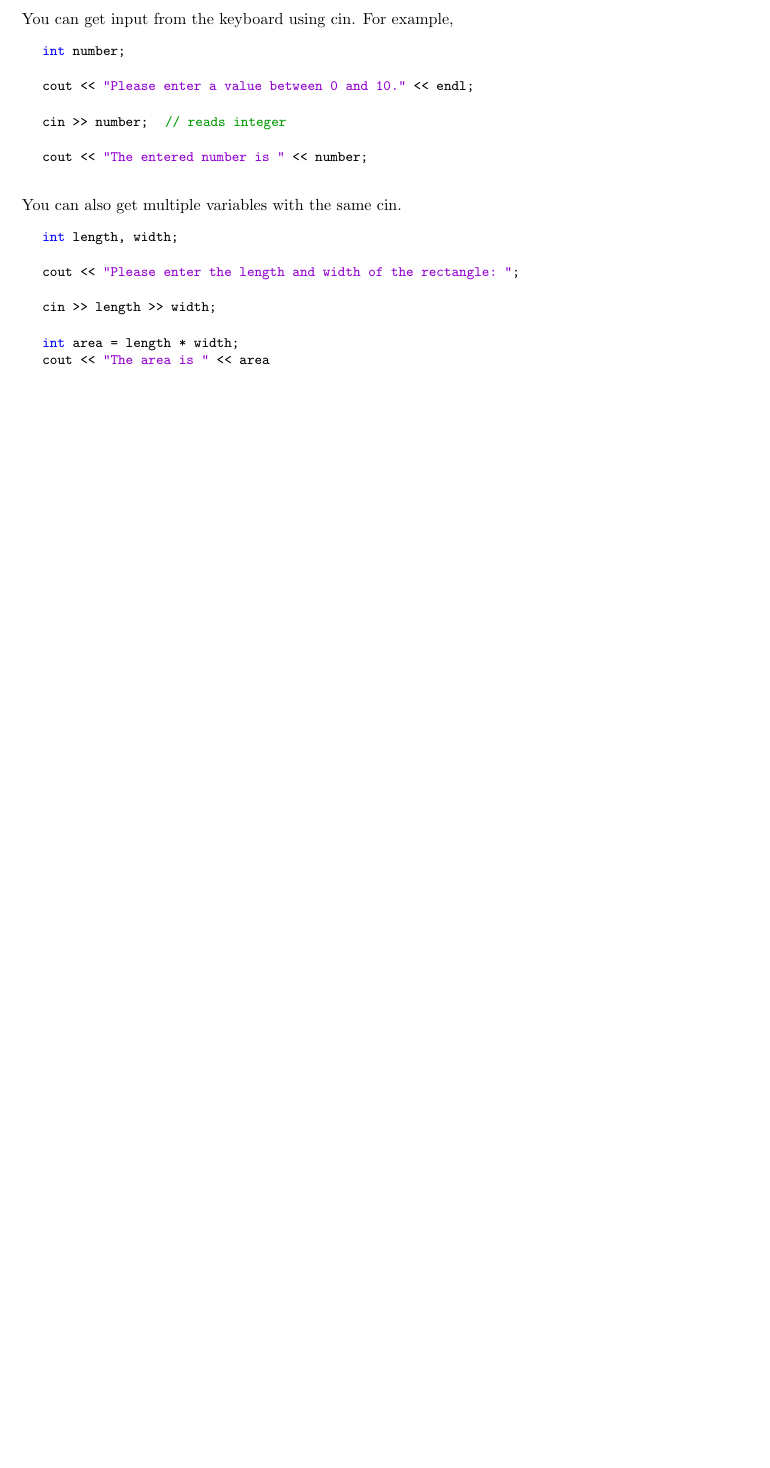
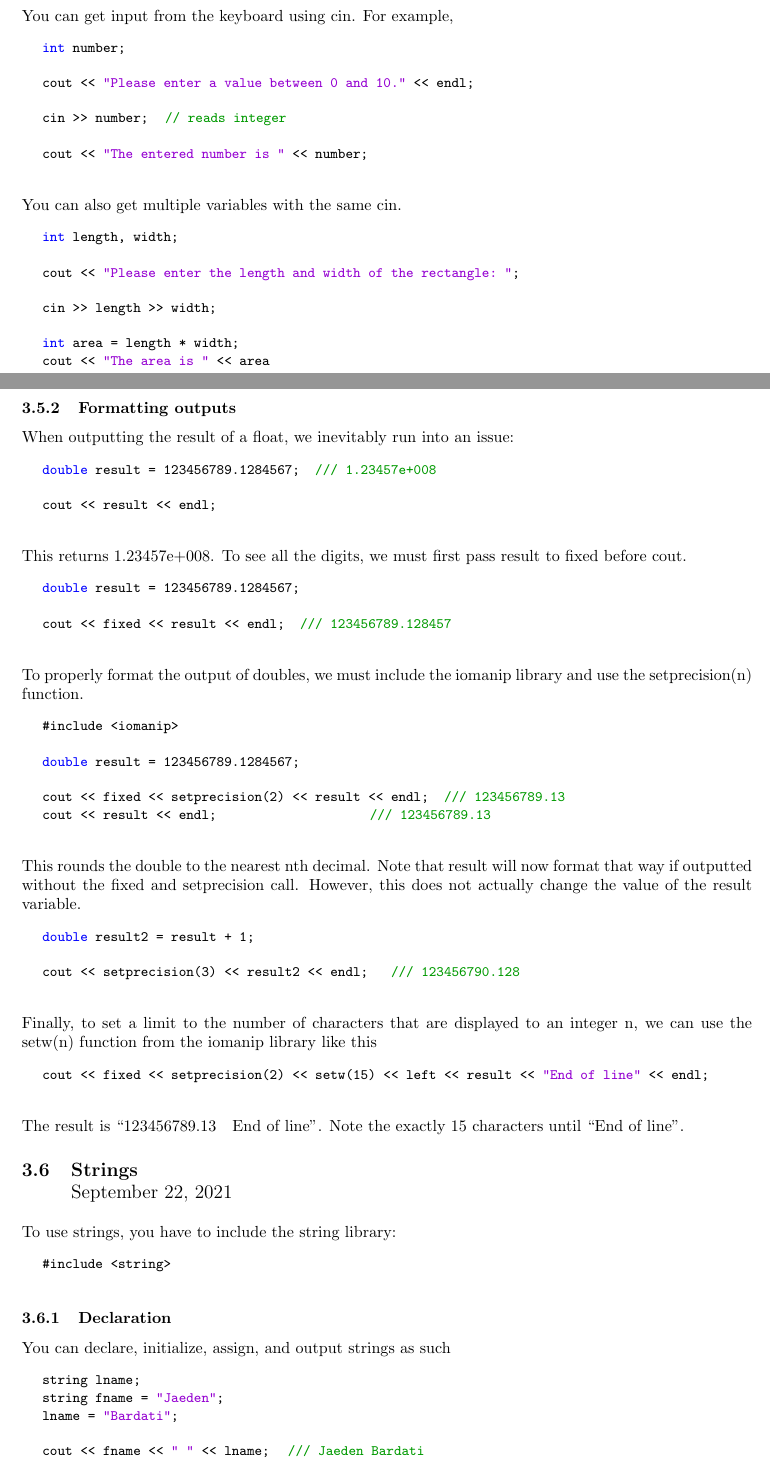
Before and after one commit to JaedenBardati/Subject-Review-Notes, a LaTeX document (computer_science/CS211.tex): part of page 6 of 6 before the commit and two parts of pages 6 and 7 of 8 after it, the two joined at a grey line, cut so that both start at the same text, the shorter picture padded with empty space. Compiled offline with pdfLaTeX.

Commit message:
added another lecture

```diff
--- a/computer_science/CS211.tex
+++ b/computer_science/CS211.tex
@@ -50,6 +50,12 @@
 	breakatwhitespace=true,
 	tabsize=3
 }
+
+
+% Fixes weird backwards quote thing
+\usepackage [english]{babel}
+\usepackage [autostyle, english = american]{csquotes}
+\MakeOuterQuote{"}
 
 
 % stop indentation
@@ -439,3 +443,71 @@ You can also get multiple variables with the same cin.
 \end{lstlisting}
 \bigbreak
 
+\subsubsection{Formatting outputs}
+
+When outputting the result of a float, we inevitably run into an issue:
+
+\begin{lstlisting}
+	double result = 123456789.1284567;		/// 1.23457e+008
+
+	cout << result << endl;
+\end{lstlisting}
+\bigbreak
+
+This returns 1.23457e+008. To see all the digits, we must first pass result to fixed before cout.
+\begin{lstlisting}
+	double result = 123456789.1284567;
+
+	cout << fixed << result << endl;		/// 123456789.128457
+\end{lstlisting}
+\bigbreak
+
+To properly format the output of doubles, we must include the iomanip library and use the setprecision(n) function.
+
+\begin{lstlisting}
+	#include <iomanip>
+
+	double result = 123456789.1284567;
+
+	cout << fixed << setprecision(2) << result << endl;		/// 123456789.13
+	cout << result << endl;									/// 123456789.13
+\end{lstlisting}
+\bigbreak
+
+This rounds the double to the nearest nth decimal. Note that result will now format that way if outputted without the fixed and setprecision call. However, this does not actually change the value of the result variable.
+
+\begin{lstlisting}
+	double result2 = result + 1;
+
+	cout << setprecision(3) << result2 << endl;			/// 123456790.128
+\end{lstlisting}
+\bigbreak
+
+Finally, to set a limit to the number of characters that are displayed to an integer n, we can use the setw(n) function from the iomanip library like this
+
+\begin{lstlisting}
+	cout << fixed << setprecision(2) << setw(15) << left << result << "End of line" << endl;
+\end{lstlisting}
+\bigbreak
+
+The result is "123456789.13~~~End of line". Note the exactly 15 characters until "End of line".
+
+\subsection{Strings\\ {\large \normalfont September 22, 2021}}
+\bigbreak
+
+To use strings, you have to include the string library:
+
+\begin{lstlisting}
+	#include <string>
+\end{lstlisting}
+
+\subsubsection{Declaration}
+
+You can declare, initialize, assign, and output strings as such
+\begin{lstlisting}
+	string lname;
+	string fname = "Jaeden";
+	lname = "Bardati";
+
+	cout << fname << " " << lname;		/// Jaeden Bardati
+\end{lstlisting}
@@ -441,0 +520 @@ You can also get multiple variables with the same cin.
+\end{lstlisting}
```
Also changed, not shown: computer_science/CS211.pdf, computer_science/CS211.tex (72 more changed lines).
